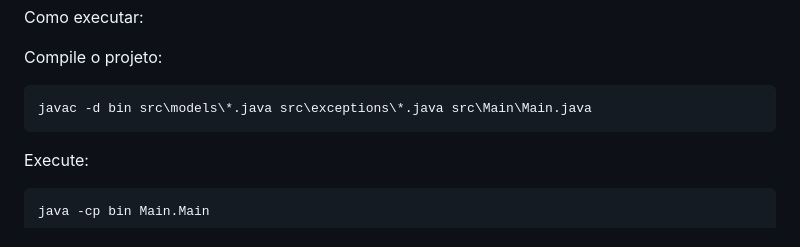
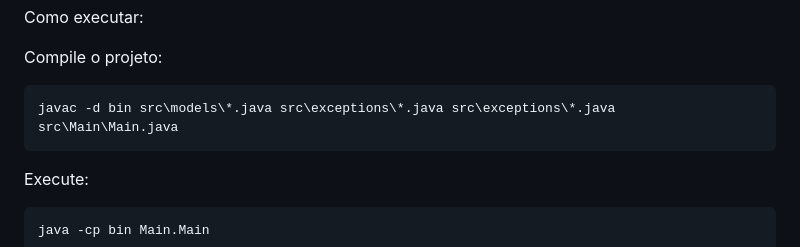
Before and after one commit to Manelsk/sunland-hotel-manager, a Markdown page: README.md, the part around the change. GitHub-like rendering.

Commit message:
Atualizacao do Readme correcao no comando pra compilar

````diff
--- a/README.md
+++ b/README.md
@@ -9,7 +9,7 @@ Como executar:
 Compile o projeto:
 
 ```bash
-javac -d bin src\models\*.java src\exceptions\*.java src\Main\Main.java
+javac -d bin src\models\*.java src\exceptions\*.java src\exceptions\*.java src\Main\Main.java
 ```
 Execute:
 
````
